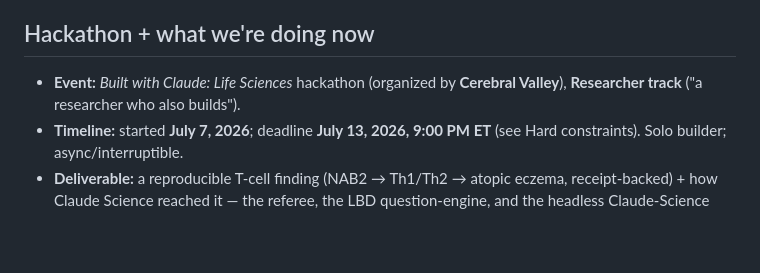
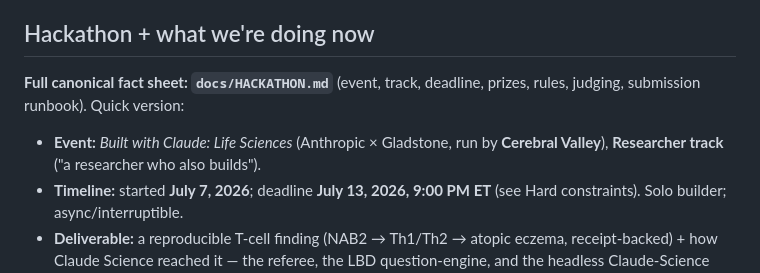
Before and after one commit to dayanjan/wayfinder, a Markdown page: CLAUDE.md, the part around the change. Drawn GitHub-style; blank space fills up the shorter version.

```diff
--- a/CLAUDE.md
+++ b/CLAUDE.md
@@ -3,7 +3,8 @@
 Hackathon build (*Built with Claude: Life Sciences*, **Researcher track — a researcher who also builds**). A **hypothesis referee**: Claude agents adjudicate a mechanistic T-cell claim and return a verdict with a **receipt for every hop**. The framing: a researcher who builds their own instruments — the referee, the LBD question-engine, and the Claude-Science automation are tools built *to ask and answer the research questions*. The deliverable is a **reproducible T-cell finding + how Claude Science reached it**; the tooling is the method/vehicle, and the builder-craft is evidence of a scientist who can build to get the science done. Full plan: `docs/plan.md` (v7). This file is the lean map.
 
 ## Hackathon + what we're doing now
-- **Event:** *Built with Claude: Life Sciences* hackathon (organized by **Cerebral Valley**), **Researcher track** ("a researcher who also builds").
+**Full canonical fact sheet: `docs/HACKATHON.md`** (event, track, deadline, prizes, rules, judging, submission runbook). Quick version:
+- **Event:** *Built with Claude: Life Sciences* (Anthropic × Gladstone, run by **Cerebral Valley**), **Researcher track** ("a researcher who also builds").
 - **Timeline:** started **July 7, 2026**; deadline **July 13, 2026, 9:00 PM ET** (see Hard constraints). Solo builder; async/interruptible.
 - **Deliverable:** a reproducible T-cell finding (NAB2 → Th1/Th2 → atopic eczema, receipt-backed) + how Claude Science reached it — the referee, the LBD question-engine, and the headless Claude-Science automation are instruments built to get the science done.
 - **Submission status: BUILT + FIRE-READY.** Repo `dayanjan/wayfinder` (private); say **"scrub and flip"** to run `SUBMIT_CHECKLIST.md` and flip it public. Demo video + 3-screen Streamlit app = the MVP.
```
Also changed, not shown: docs/HACKATHON.md (added, +88 -0 lines).
